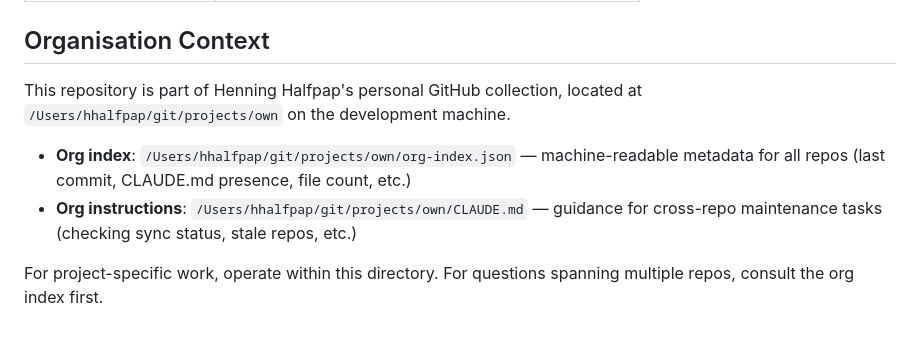
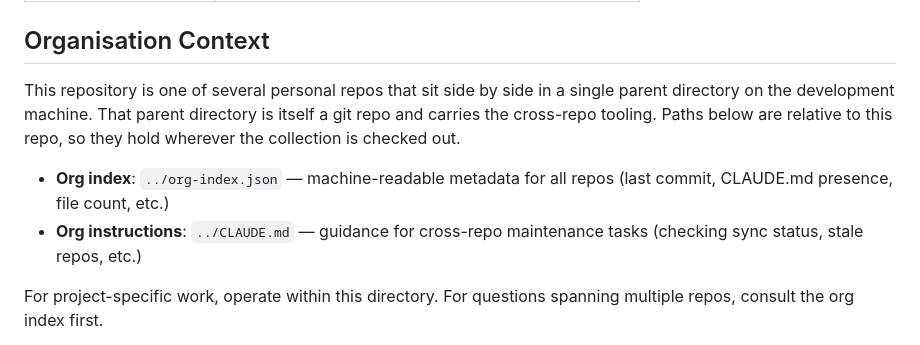
Before and after one commit to McCavity/ynab-reconcile, a Markdown page: CLAUDE.md, the part around the change. GitHub-like rendering.

Commit message:
docs: absolute Pfade aus der CLAUDE.md entfernen
Das Repo ist oeffentlich, und der Abschnitt "Organisation Context" nannte
dreimal den absoluten Pfad der lokalen Repo-Sammlung samt Benutzernamen.
Der Abschnitt stammt aus einer Vorlage und steht wortgleich in mehreren
oeffentlichen Repos; signaltower war der erste bereinigte Fall und ist hier
die Vorlage.

Die Angaben sind jetzt relativ zum Repo formuliert. Inhaltlich gleichwertig:
Index und Org-Anweisungen liegen im Elternverzeichnis, das findet ein Agent
ueber "../" genauso zuverlaessig - und die Formulierung haelt auch dann, wenn
die Sammlung woanders ausgecheckt ist.

Hinweis: Die Git-Historie behaelt die alte Fassung. Dieser Commit stoppt die
Fortschreibung, er tilgt nichts.

Co-Authored-By: Claude Opus 5 <noreply@anthropic.com>

```diff
--- a/CLAUDE.md
+++ b/CLAUDE.md
@@ -79,13 +79,15 @@ from the `Verwendungszweck` field.
 
 ## Organisation Context
 
-This repository is part of Henning Halfpap's personal GitHub collection, located at
-`/Users/hhalfpap/git/projects/own` on the development machine.
+This repository is one of several personal repos that sit side by side in a single
+parent directory on the development machine. That parent directory is itself a git
+repo and carries the cross-repo tooling. Paths below are relative to this repo, so
+they hold wherever the collection is checked out.
 
-- **Org index**: `/Users/hhalfpap/git/projects/own/org-index.json` — machine-readable
-  metadata for all repos (last commit, CLAUDE.md presence, file count, etc.)
-- **Org instructions**: `/Users/hhalfpap/git/projects/own/CLAUDE.md` — guidance for
-  cross-repo maintenance tasks (checking sync status, stale repos, etc.)
+- **Org index**: `../org-index.json` — machine-readable metadata for all repos
+  (last commit, CLAUDE.md presence, file count, etc.)
+- **Org instructions**: `../CLAUDE.md` — guidance for cross-repo maintenance
+  tasks (checking sync status, stale repos, etc.)
 
 For project-specific work, operate within this directory. For questions spanning
 multiple repos, consult the org index first.
```
